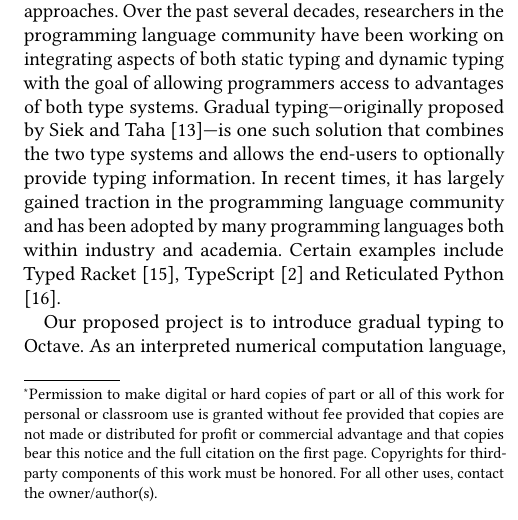
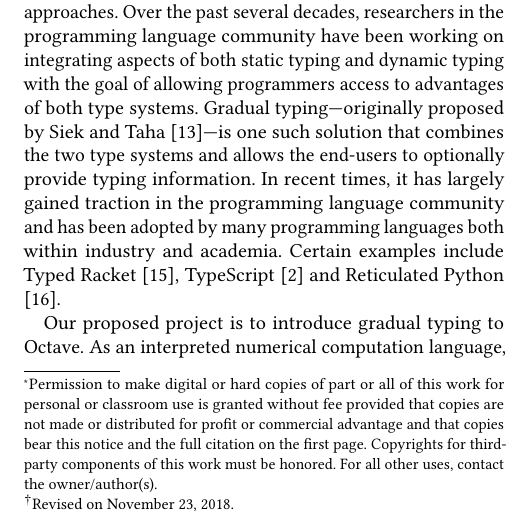
Before and after one commit to yuchong-pan/gradual-octave, a LaTeX paper (project-background/project-background-report.tex): part of one column of page 1 of 6, cut so that both start at the same text. The pictures show the PDF file project-background/project-background-report.pdf that the author committed with the source.

Commit message:
Added revision information in project-background

```diff
--- a/project-background/project-background-report.tex
+++ b/project-background/project-background-report.tex
@@ -37,6 +37,7 @@ not made or distributed for profit or commercial advantage and that copies bear
 this notice and the full citation on the first page. Copyrights for third-party
 components of this work must be honored. For all other uses, contact the
 owner/author(s).}
+\titlenote{Revised on November 23, 2018.}
 \subtitle{University of British Columbia CPSC 311 Course Project}
 
 
```
Also changed, not shown: project-background/project-background-report.pdf.
